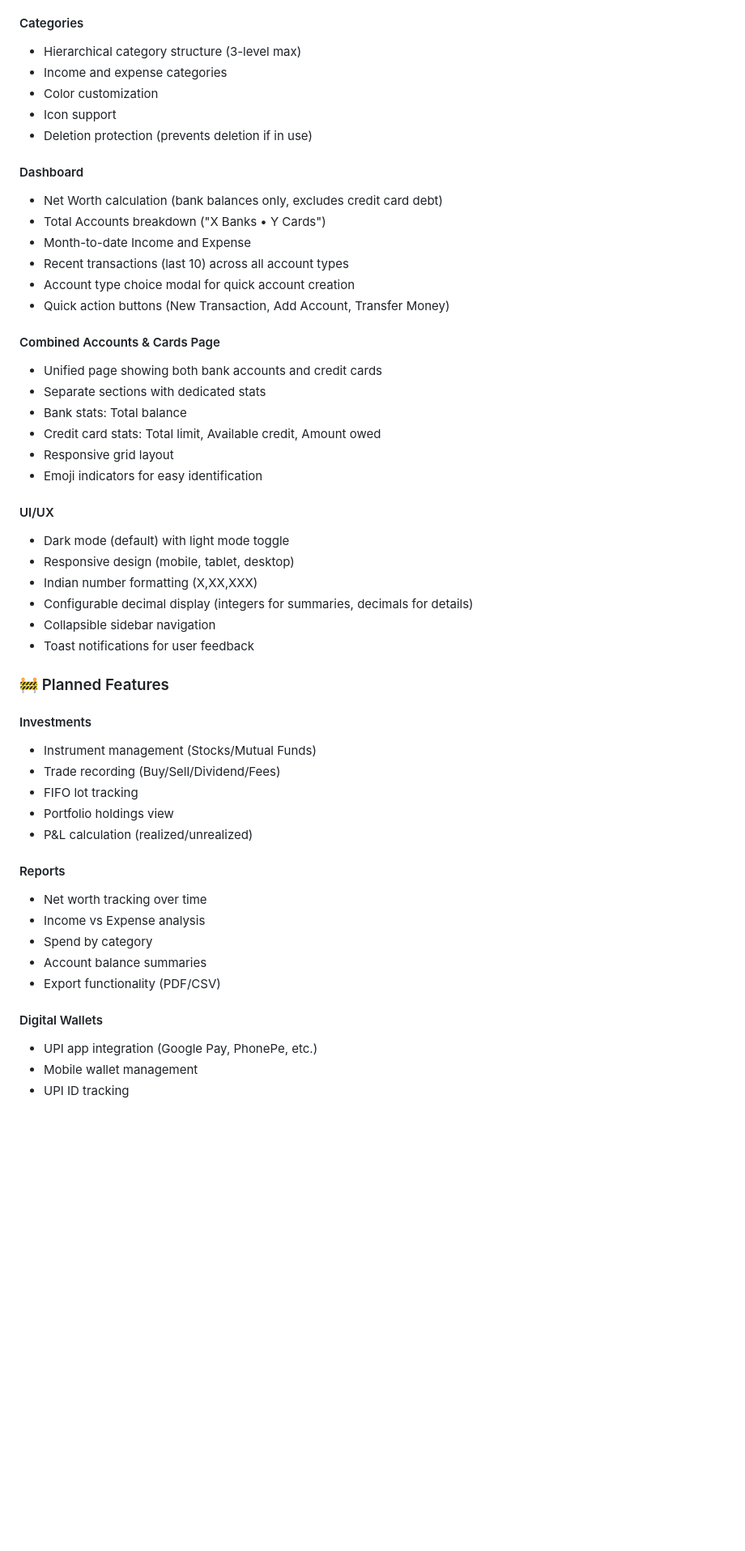
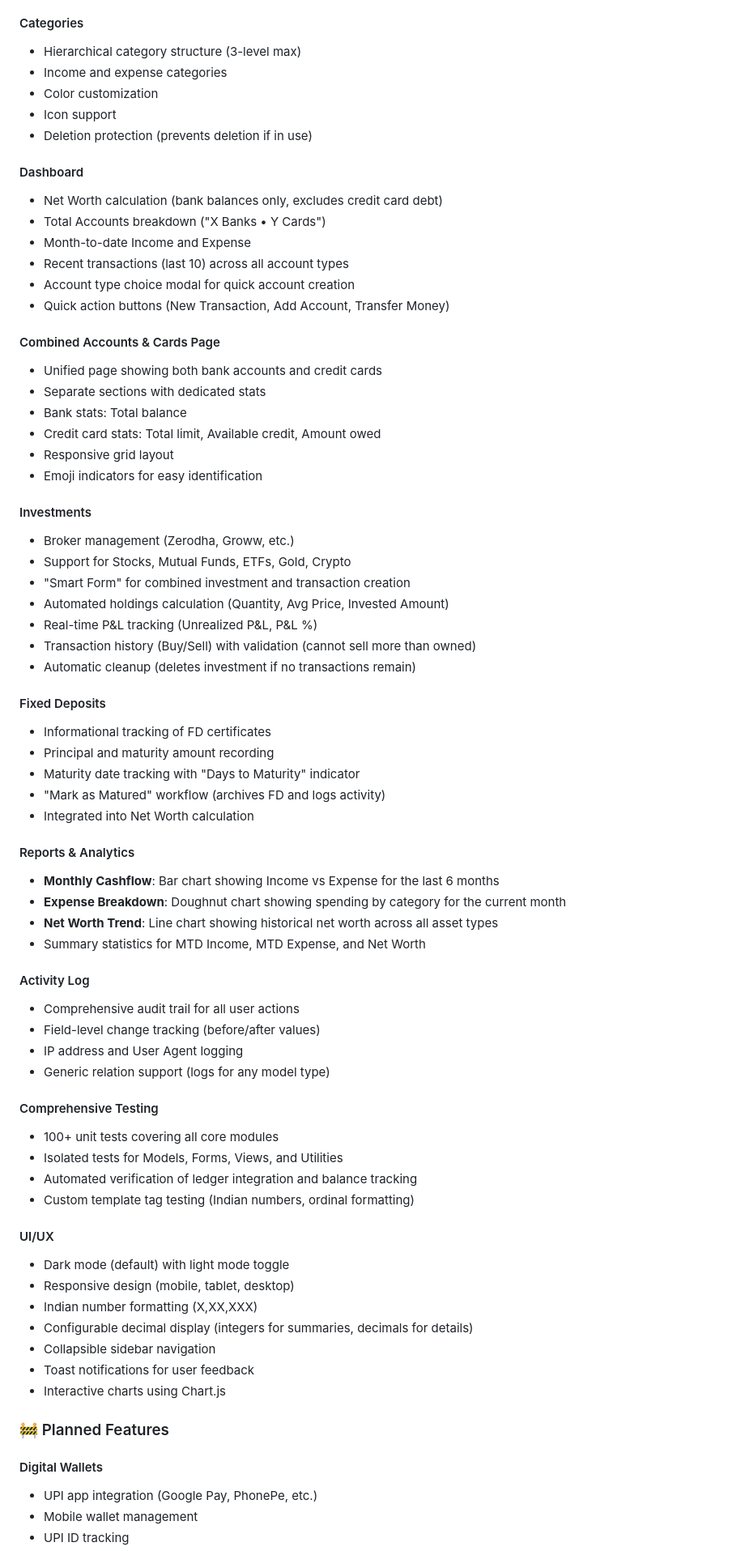
Before and after one commit to AgentT30/financio, a Markdown page: README.md, the part around one of its changes. Shown at 81% size. Rendered like a GitHub page; blank space fills up the shorter version.

```diff
--- a/README.md
+++ b/README.md
@@ -206,6 +221,7 @@ The project follows a modular architecture with the following apps:
 - Insufficient balance validation for bank accounts
 
 #### Categories
+
 - Hierarchical category structure (3-level max)
 - Income and expense categories
 - Color customization
@@ -213,6 +229,7 @@ The project follows a modular architecture with the following apps:
 - Deletion protection (prevents deletion if in use)
 
 #### Dashboard
+
 - Net Worth calculation (bank balances only, excludes credit card debt)
 - Total Accounts breakdown ("X Banks • Y Cards")
 - Month-to-date Income and Expense
@@ -221,6 +238,7 @@ The project follows a modular architecture with the following apps:
 - Quick action buttons (New Transaction, Add Account, Transfer Money)
 
 #### Combined Accounts & Cards Page
+
 - Unified page showing both bank accounts and credit cards
 - Separate sections with dedicated stats
 - Bank stats: Total balance
@@ -228,31 +246,59 @@ The project follows a modular architecture with the following apps:
 - Responsive grid layout
 - Emoji indicators for easy identification
 
+#### Investments
+
+- Broker management (Zerodha, Groww, etc.)
+- Support for Stocks, Mutual Funds, ETFs, Gold, Crypto
+- "Smart Form" for combined investment and transaction creation
+- Automated holdings calculation (Quantity, Avg Price, Invested Amount)
+- Real-time P&L tracking (Unrealized P&L, P&L %)
+- Transaction history (Buy/Sell) with validation (cannot sell more than owned)
+- Automatic cleanup (deletes investment if no transactions remain)
+
+#### Fixed Deposits
+
+- Informational tracking of FD certificates
+- Principal and maturity amount recording
+- Maturity date tracking with "Days to Maturity" indicator
+- "Mark as Matured" workflow (archives FD and logs activity)
+- Integrated into Net Worth calculation
+
+#### Reports & Analytics
+
+- **Monthly Cashflow**: Bar chart showing Income vs Expense for the last 6 months
+- **Expense Breakdown**: Doughnut chart showing spending by category for the current month
+- **Net Worth Trend**: Line chart showing historical net worth across all asset types
+- Summary statistics for MTD Income, MTD Expense, and Net Worth
+
+#### Activity Log
+
+- Comprehensive audit trail for all user actions
+- Field-level change tracking (before/after values)
+- IP address and User Agent logging
+- Generic relation support (logs for any model type)
+
+#### Comprehensive Testing
+
+- 100+ unit tests covering all core modules
+- Isolated tests for Models, Forms, Views, and Utilities
+- Automated verification of ledger integration and balance tracking
+- Custom template tag testing (Indian numbers, ordinal formatting)
+
 #### UI/UX
+
 - Dark mode (default) with light mode toggle
 - Responsive design (mobile, tablet, desktop)
 - Indian number formatting (X,XX,XXX)
 - Configurable decimal display (integers for summaries, decimals for details)
 - Collapsible sidebar navigation
 - Toast notifications for user feedback
+- Interactive charts using Chart.js
 
 ### 🚧 Planned Features
 
-#### Investments
-- Instrument management (Stocks/Mutual Funds)
-- Trade recording (Buy/Sell/Dividend/Fees)
-- FIFO lot tracking
-- Portfolio holdings view
-- P&L calculation (realized/unrealized)
+#### Digital Wallets
 
-#### Reports
-- Net worth tracking over time
-- Income vs Expense analysis
-- Spend by category
-- Account balance summaries
-- Export functionality (PDF/CSV)
-
-#### Digital Wallets
 - UPI app integration (Google Pay, PhonePe, etc.)
 - Mobile wallet management
 - UPI ID tracking
```
Also changed, not shown: other parts of README.md (+67 -33 lines).
